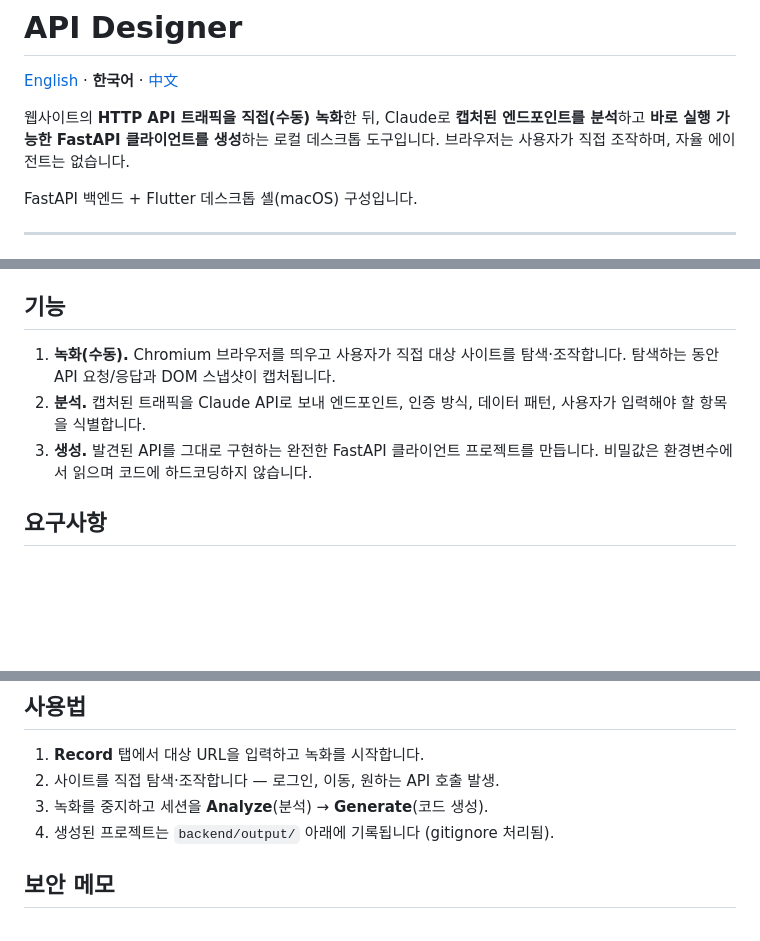
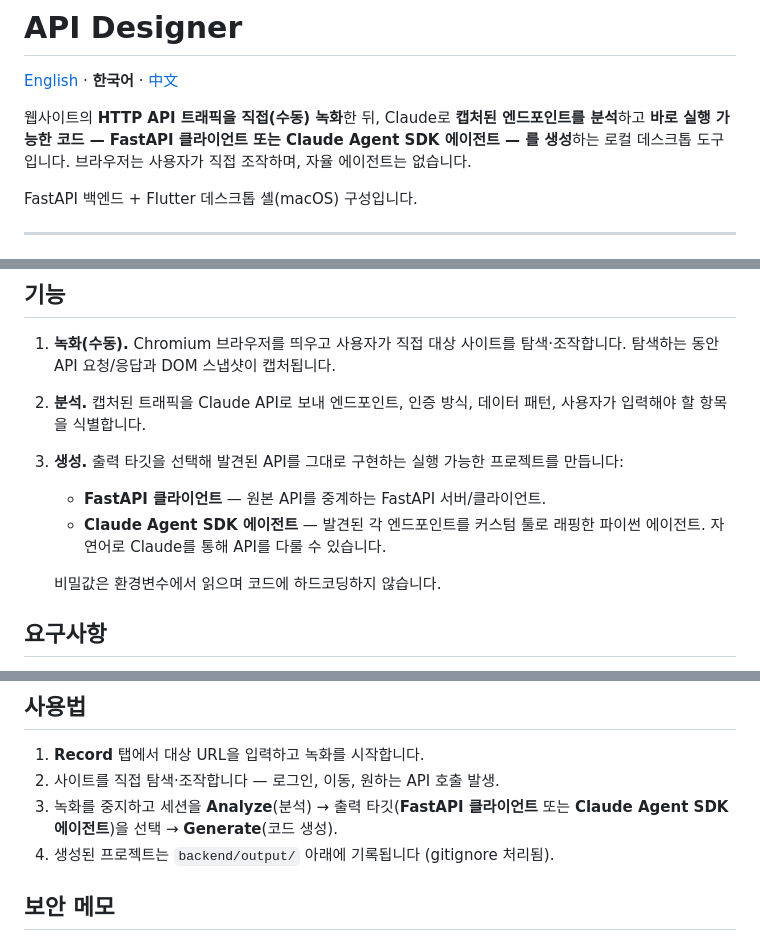
Before and after one commit to sanghyeoklee-cell/api-designer, a Markdown page: README.ko.md, 3 parts joined by grey strips. Rendered like a GitHub page; blank space fills up the shorter version.

```diff
--- a/README.ko.md
+++ b/README.ko.md
@@ -2,7 +2,7 @@
 
 [English](./README.md) · **한국어** · [中文](./README.zh.md)
 
-웹사이트의 **HTTP API 트래픽을 직접(수동) 녹화**한 뒤, Claude로 **캡처된 엔드포인트를 분석**하고 **바로 실행 가능한 FastAPI 클라이언트를 생성**하는 로컬 데스크톱 도구입니다. 브라우저는 사용자가 직접 조작하며, 자율 에이전트는 없습니다.
+웹사이트의 **HTTP API 트래픽을 직접(수동) 녹화**한 뒤, Claude로 **캡처된 엔드포인트를 분석**하고 **바로 실행 가능한 코드 — FastAPI 클라이언트 또는 Claude Agent SDK 에이전트 — 를 생성**하는 로컬 데스크톱 도구입니다. 브라우저는 사용자가 직접 조작하며, 자율 에이전트는 없습니다.
 
 FastAPI 백엔드 + Flutter 데스크톱 셸(macOS) 구성입니다.
 
@@ -22,7 +22,11 @@ FastAPI 백엔드 + Flutter 데스크톱 셸(macOS) 구성입니다.
 
 1. **녹화(수동).** Chromium 브라우저를 띄우고 사용자가 직접 대상 사이트를 탐색·조작합니다. 탐색하는 동안 API 요청/응답과 DOM 스냅샷이 캡처됩니다.
 2. **분석.** 캡처된 트래픽을 Claude API로 보내 엔드포인트, 인증 방식, 데이터 패턴, 사용자가 입력해야 할 항목을 식별합니다.
-3. **생성.** 발견된 API를 그대로 구현하는 완전한 FastAPI 클라이언트 프로젝트를 만듭니다. 비밀값은 환경변수에서 읽으며 코드에 하드코딩하지 않습니다.
+3. **생성.** 출력 타깃을 선택해 발견된 API를 그대로 구현하는 실행 가능한 프로젝트를 만듭니다:
+   - **FastAPI 클라이언트** — 원본 API를 중계하는 FastAPI 서버/클라이언트.
+   - **Claude Agent SDK 에이전트** — 발견된 각 엔드포인트를 커스텀 툴로 래핑한 파이썬 에이전트. 자연어로 Claude를 통해 API를 다룰 수 있습니다.
+
+   비밀값은 환경변수에서 읽으며 코드에 하드코딩하지 않습니다.
 
 ## 요구사항
 
@@ -65,7 +69,7 @@ export ANTHROPIC_API_KEY="sk-ant-..."
 
 1. **Record** 탭에서 대상 URL을 입력하고 녹화를 시작합니다.
 2. 사이트를 직접 탐색·조작합니다 — 로그인, 이동, 원하는 API 호출 발생.
-3. 녹화를 중지하고 세션을 **Analyze**(분석) → **Generate**(코드 생성).
+3. 녹화를 중지하고 세션을 **Analyze**(분석) → 출력 타깃(**FastAPI 클라이언트** 또는 **Claude Agent SDK 에이전트**)을 선택 → **Generate**(코드 생성).
 4. 생성된 프로젝트는 `backend/output/` 아래에 기록됩니다 (gitignore 처리됨).
 
 ## 보안 메모
```
Also changed, not shown: README.md (+7 -3 lines), README.zh.md (+7 -3 lines).
